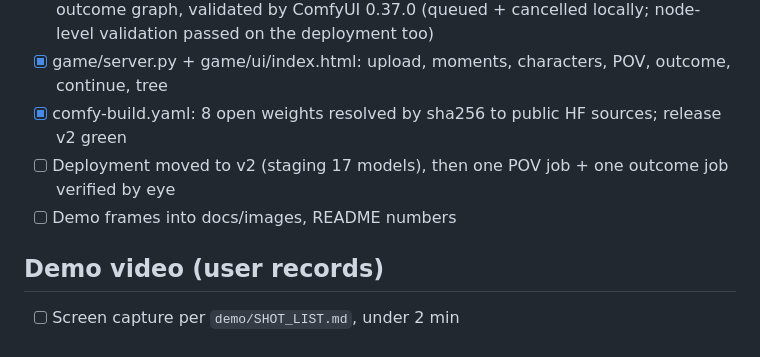
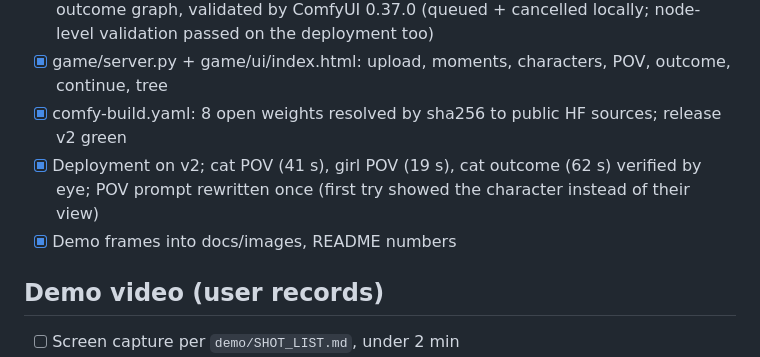
Before and after one commit to wolfwdavid/open-genjutsu, a Markdown page: tasks/todo.md, the part around the change. Rendered like a GitHub page.

```diff
--- a/tasks/todo.md
+++ b/tasks/todo.md
@@ -20,8 +20,8 @@ scripts) and `hugginface_profile/video_generator` (Render Studio, run scripts).
 - [x] game/graphs.py: Qwen-Image-Edit-2509 POV graph + Wan2.2 I2V two-expert outcome graph, validated by ComfyUI 0.37.0 (queued + cancelled locally; node-level validation passed on the deployment too)
 - [x] game/server.py + game/ui/index.html: upload, moments, characters, POV, outcome, continue, tree
 - [x] comfy-build.yaml: 8 open weights resolved by sha256 to public HF sources; release v2 green
-- [ ] Deployment moved to v2 (staging 17 models), then one POV job + one outcome job verified by eye
-- [ ] Demo frames into docs/images, README numbers
+- [x] Deployment on v2; cat POV (41 s), girl POV (19 s), cat outcome (62 s) verified by eye; POV prompt rewritten once (first try showed the character instead of their view)
+- [x] Demo frames into docs/images, README numbers
 
 ## Demo video (user records)
 - [ ] Screen capture per `demo/SHOT_LIST.md`, under 2 min
```
Also changed, not shown: README.md (+4 -1 lines), game/README.md (+18 -0 lines), docs/images/game_pov_cat_girl.jpg (added), 2 other files.
